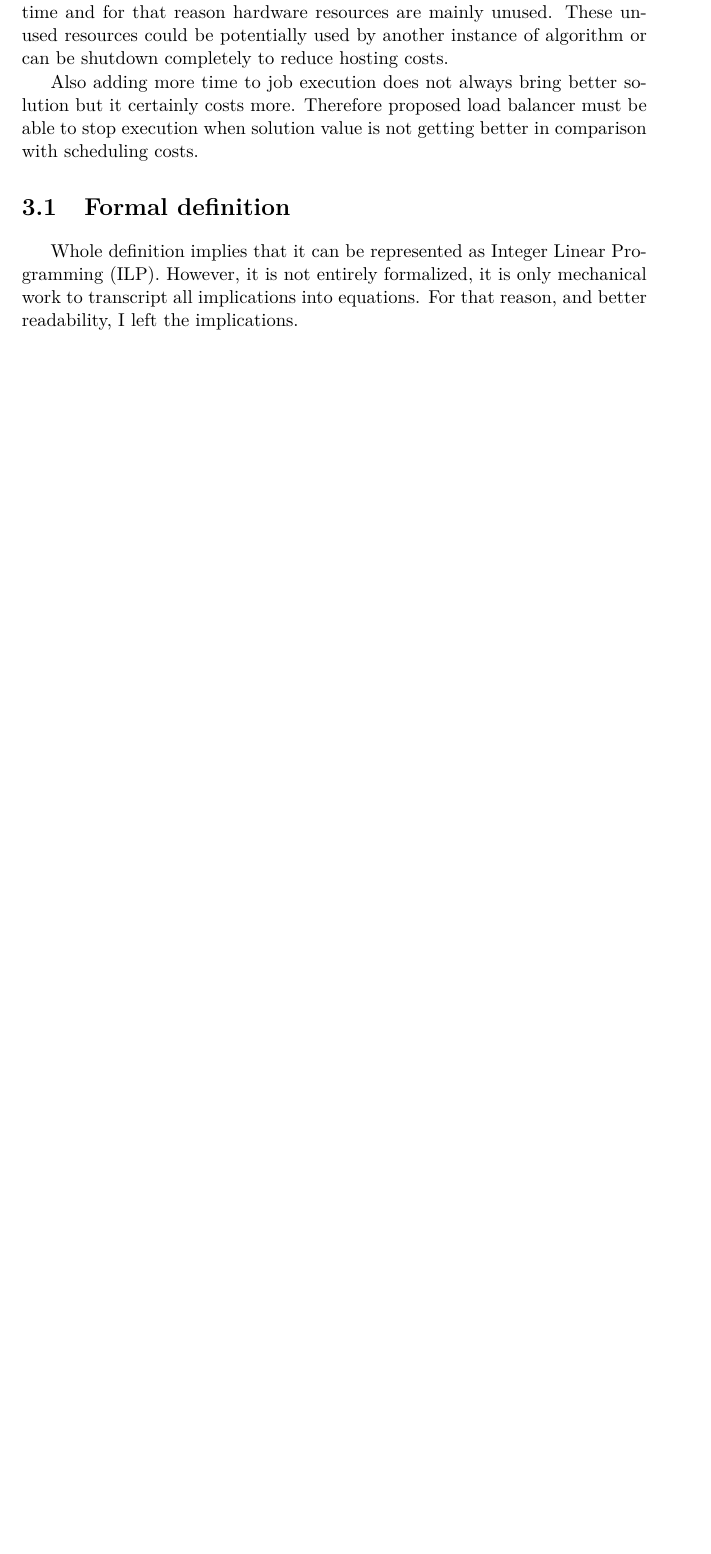
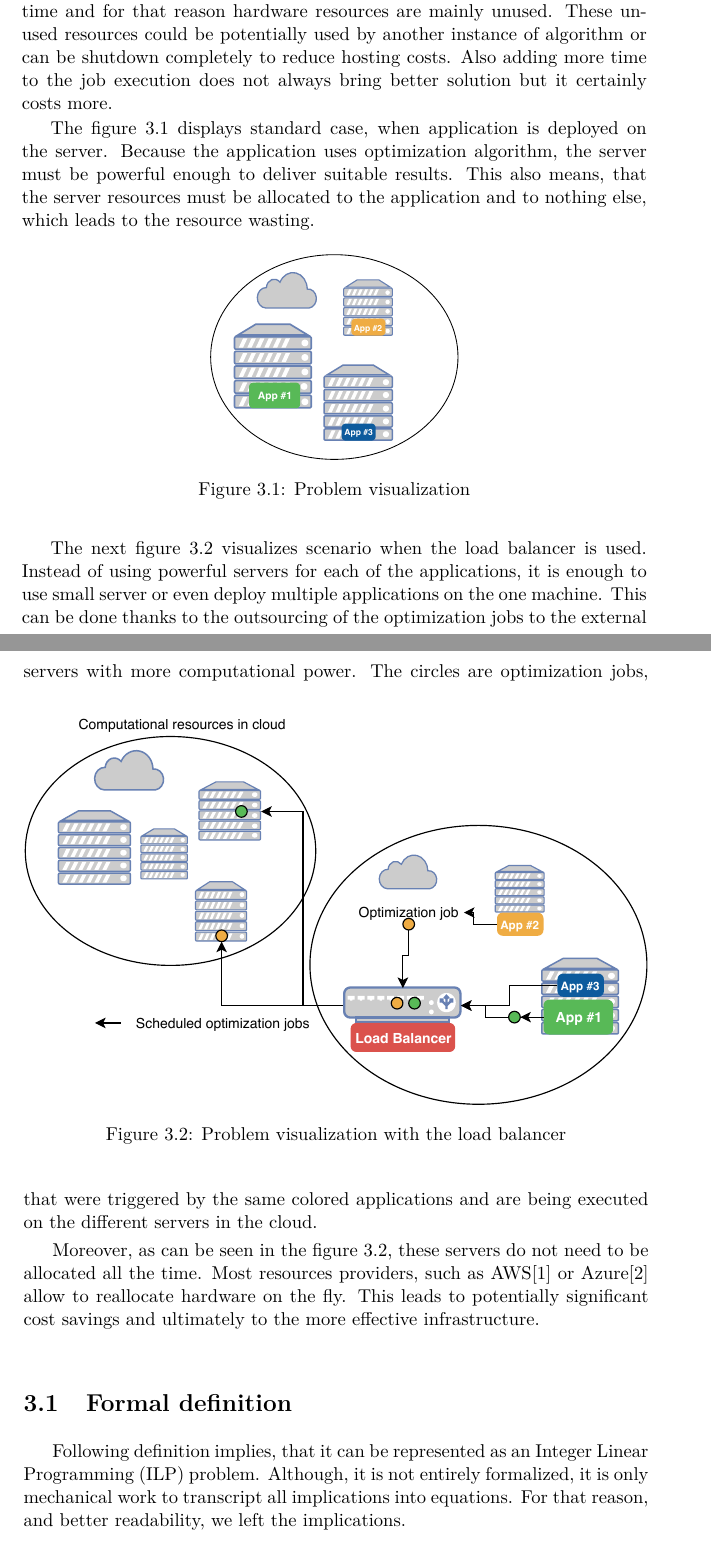
Before and after one commit to LukasForst/bachelor-thesis-text, a LaTeX thesis (tex/thesis.tex, which reads tex/txt_c_problem_formalization.tex, tex/txt_s_formal_definition.tex): part of page 27 of 57 before the commit and two parts of pages 27 and 28 of 59 after it, the two joined at a grey line, cut so that both start at the same text, the shorter picture padded with empty space. Compiled offline with pdfLaTeX.

Commit message:
add visualization of the problem with pics

```diff
--- a/tex/txt_c_problem_formalization.tex
+++ b/tex/txt_c_problem_formalization.tex
@@ -5,11 +5,44 @@ performance requirements are quite high and are fully utilized only while workin
 Optimization algorithm is not running all the time and for that reason hardware resources are mainly unused.
 These unused resources could be potentially used by another instance of algorithm
 or can be shutdown completely to reduce hosting costs.
+Also adding more time to the job execution does not always bring better solution
+but it certainly costs more.
 
-Also adding more time to job execution does not always bring better solution
-but it certainly costs more.
-Therefore proposed load balancer must be able to stop execution when solution value
-is not getting better in comparison with scheduling costs.
+The figure \ref{fig:problem-scheme} displays standard case,
+when application is deployed on the server.
+Because the application uses optimization algorithm,
+the server must be powerful enough to deliver suitable results.
+This also means,
+that the server resources must be allocated to the application and to nothing else,
+which leads to the resource wasting.
+\begin{figure}[ht]
+    \includegraphics[scale=0.7]{i_problem_scheme_without.pdf}
+    \centering
+    \caption{Problem visualization}
+    \label{fig:problem-scheme}
+\end{figure}
+
+The next figure \ref{fig:problem-with-load-balancer} visualizes scenario when the load balancer is used.
+Instead of using powerful servers for each of the applications,
+it is enough to use small server or even deploy multiple applications on the one machine.
+This can be done thanks to the outsourcing of the optimization jobs to the external servers with more computational power.
+\begin{figure}[ht]
+    \includegraphics[width=\textwidth]{i_problem_scheme_jobs.pdf}
+    \centering
+    \caption{Problem visualization with the load balancer}
+    \label{fig:problem-with-load-balancer}
+\end{figure}
+The circles are optimization jobs,
+that were triggered by the same colored applications
+and are being executed on the different servers in the cloud.
+
+Moreover,
+as can be seen in the figure \ref{fig:problem-with-load-balancer},
+these servers do not need to be allocated all the time.
+Most resources providers,
+such as AWS\cite{awsReference} or Azure\cite{azureReference} allow to reallocate hardware on the fly.
+This leads to potentially significant cost savings
+and ultimately to the more effective infrastructure.
 
 \input{txt_s_formal_definition.tex}
 
--- a/tex/txt_s_formal_definition.tex
+++ b/tex/txt_s_formal_definition.tex
@@ -4,10 +4,10 @@
 %%
 
 \section{Formal definition}\label{sec:formal-definition}
-Whole definition implies that it can be represented as Integer Linear Programming (ILP).
-However, it is not entirely formalized,
+Following definition implies, that it can be represented as an Integer Linear Programming (ILP) problem.
+Although, it is not entirely formalized,
 it is only mechanical work to transcript all implications into equations.
-For that reason, and better readability, I left the implications.
+For that reason, and better readability, we left the implications.
 
 \subsection{Variables Definition}\label{subsec:variables-definition}
 Following indexes, inputs and variables are used in the optimization criteria.
```
Also changed, not shown: TODO.txt (+0 -1 lines), tex/literature.bib (+13 -0 lines), tex/txt_s_architecture.tex (+2 -2 lines), tex/i_problem_scheme.pdf (added), tex/i_problem_scheme_jobs.pdf (added), tex/i_problem_scheme_without.pdf (added), thesis.pdf.
